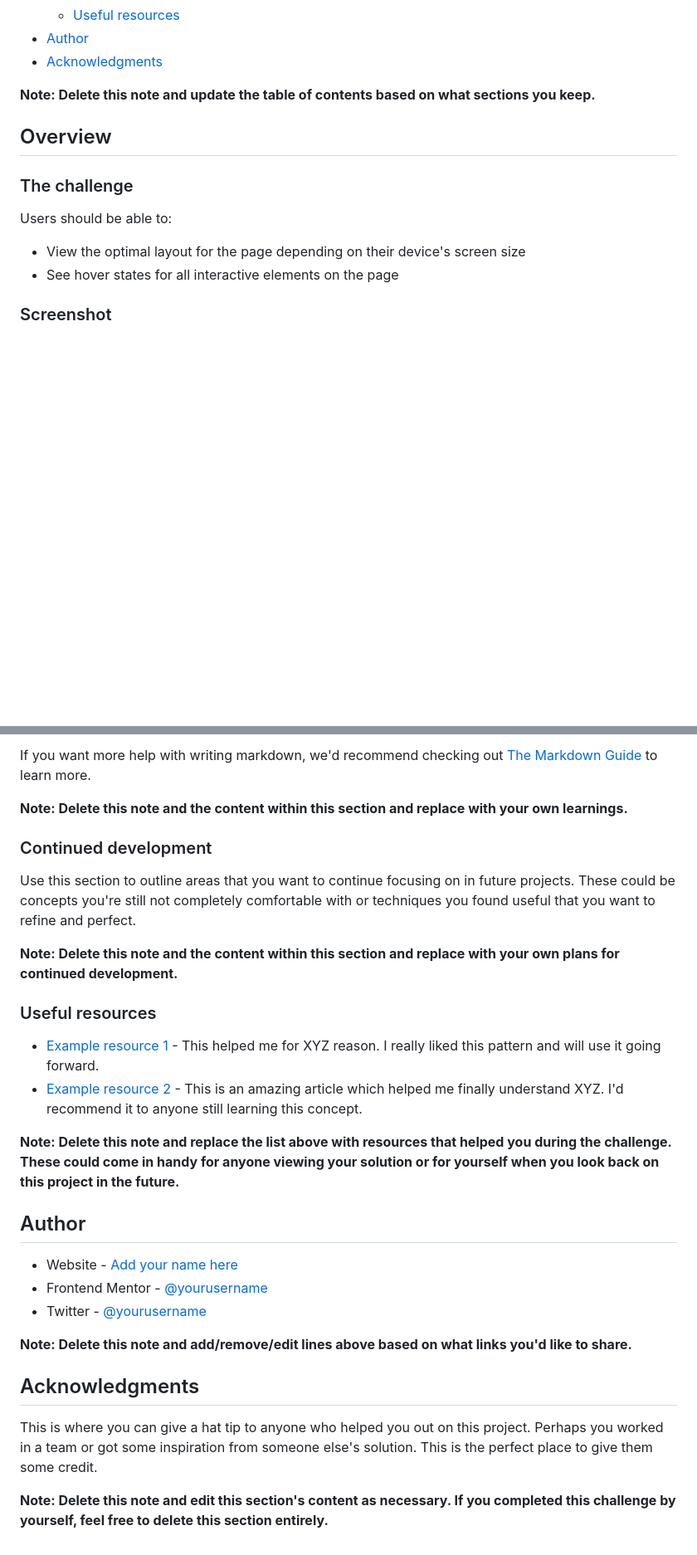
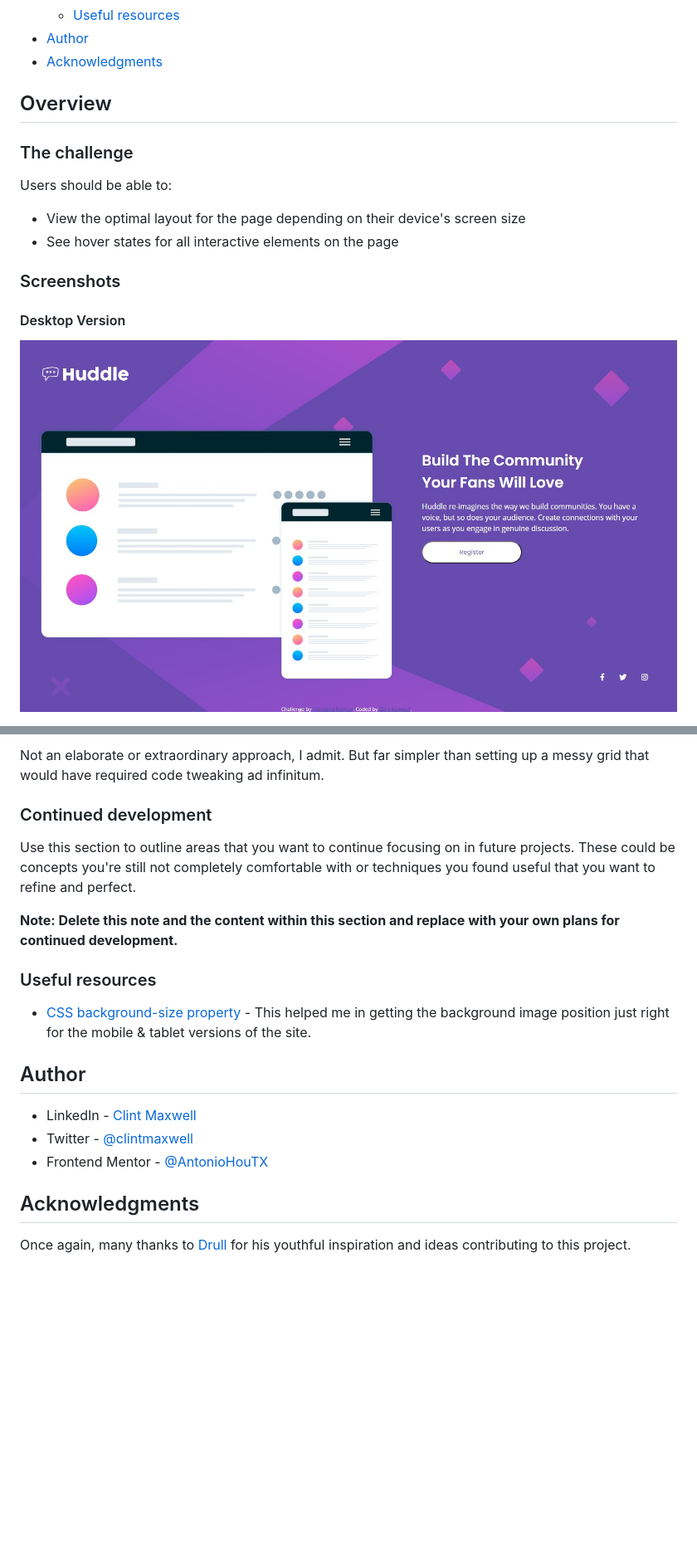
Before and after one commit to AntonioHouTX/huddle-landing-page-with-single-introductory-section-master, a Markdown page: README-template.md, 2 parts joined by grey strips. Shown: that part at 83% size. GitHub-like rendering; pictures changed too: images/desktop_screenshot.jpg (added); blank space fills up the shorter version.

````diff
--- a/README-template.md
+++ b/README-template.md
@@ -16,7 +16,6 @@ This is a solution to the [Huddle landing page with single introductory section
 - [Author](#author)
 - [Acknowledgments](#acknowledgments)
 
-**Note: Delete this note and update the table of contents based on what sections you keep.**
 
 ## Overview
 
@@ -27,5 +26,7 @@ Users should be able to:
 - View the optimal layout for the page depending on their device's screen size
 - See hover states for all interactive elements on the page
 
-### Screenshot
+### Screenshots
+#### Desktop Version
+![Completed Project](images/desktop_screenshot.jpg)
 
@@ -80,8 +60,6 @@ const proudOfThisFunc = () => {
 ```
 
-If you want more help with writing markdown, we'd recommend checking out [The Markdown Guide](https://www.markdownguide.org/) to learn more.
-
-**Note: Delete this note and the content within this section and replace with your own learnings.**
+Not an elaborate or extraordinary approach, I admit.  But far simpler than setting up a messy grid that would have required code tweaking ad infinitum.
 
 ### Continued development
 
@@ -91,21 +69,14 @@ Use this section to outline areas that you want to continue focusing on in futur
 
 ### Useful resources
 
-- [Example resource 1](https://www.example.com) - This helped me for XYZ reason. I really liked this pattern and will use it going forward.
-- [Example resource 2](https://www.example.com) - This is an amazing article which helped me finally understand XYZ. I'd recommend it to anyone still learning this concept.
-
-**Note: Delete this note and replace the list above with resources that helped you during the challenge. These could come in handy for anyone viewing your solution or for yourself when you look back on this project in the future.**
+- [CSS background-size property](https://www.w3schools.com/cssref/css3_pr_background-size.asp) - This helped me in getting the background image position just right for the mobile & tablet versions of the site.
 
 ## Author
 
-- Website - [Add your name here](https://www.your-site.com)
-- Frontend Mentor - [@yourusername](https://www.frontendmentor.io/profile/yourusername)
-- Twitter - [@yourusername](https://www.twitter.com/yourusername)
-
-**Note: Delete this note and add/remove/edit lines above based on what links you'd like to share.**
+- LinkedIn - [Clint Maxwell](https://www.linkedin.com/in/maxwellclint/)
+- Twitter - [@clintmaxwell](https://www.twitter.com/clintmaxwell)
+- Frontend Mentor - [@AntonioHouTX](https://www.frontendmentor.io/profile/AntonioHouTX)
 
 ## Acknowledgments
 
-This is where you can give a hat tip to anyone who helped you out on this project. Perhaps you worked in a team or got some inspiration from someone else's solution. This is the perfect place to give them some credit.
-
-**Note: Delete this note and edit this section's content as necessary. If you completed this challenge by yourself, feel free to delete this section entirely.**
+Once again, many thanks to [Drull](https://github.com/drull1000) for his youthful inspiration and ideas contributing to this project.
````
Also changed, not shown: other parts of README-template.md (+10 -31 lines), images/mobile_screenshot.jpg (added), images/tablet_screenshot.jpg (added), 1 other file.
